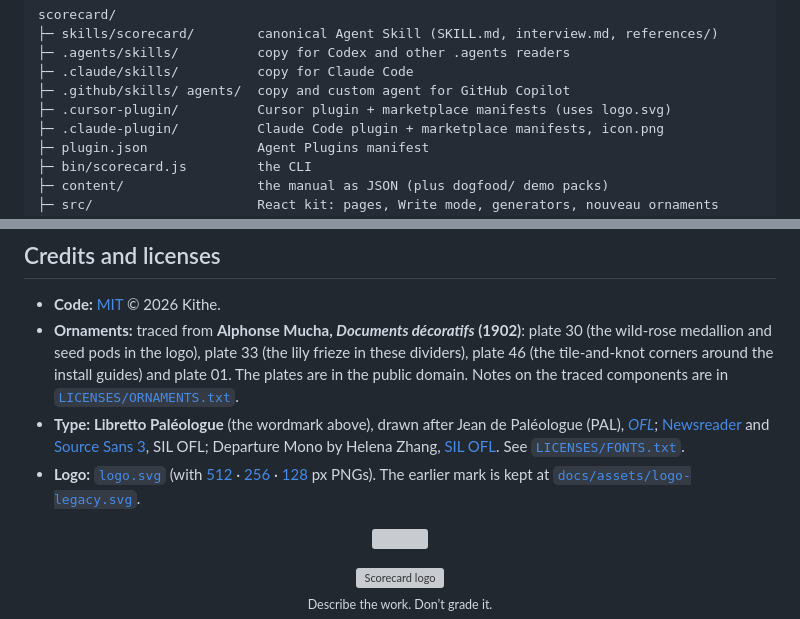
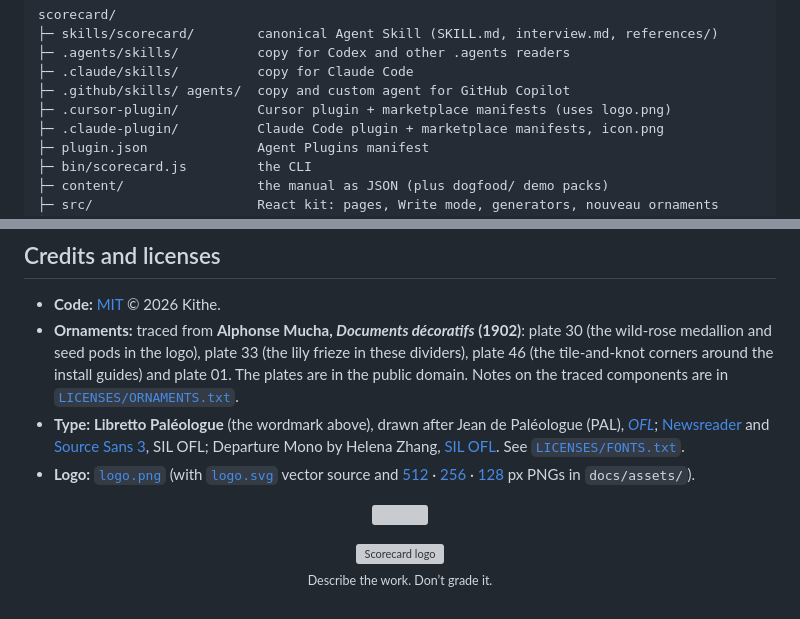
Before and after one commit to KitheK/scorecard, a Markdown page: README.md, 2 parts joined by grey strips. Rendered like a GitHub page; folded sections open; grey boxes are pictures that could not be loaded.

```diff
--- a/README.md
+++ b/README.md
@@ -498,7 +498,7 @@ scorecard/
 ├─ .agents/skills/          copy for Codex and other .agents readers
 ├─ .claude/skills/          copy for Claude Code
 ├─ .github/skills/ agents/  copy and custom agent for GitHub Copilot
-├─ .cursor-plugin/          Cursor plugin + marketplace manifests (uses logo.svg)
+├─ .cursor-plugin/          Cursor plugin + marketplace manifests (uses logo.png)
 ├─ .claude-plugin/          Claude Code plugin + marketplace manifests, icon.png
 ├─ plugin.json              Agent Plugins manifest
 ├─ bin/scorecard.js         the CLI
@@ -517,7 +517,7 @@ scorecard/
 - **Code:** [MIT](LICENSE) © 2026 Kithe.
 - **Ornaments:** traced from **Alphonse Mucha, *Documents décoratifs* (1902)**: plate 30 (the wild-rose medallion and seed pods in the logo), plate 33 (the lily frieze in these dividers), plate 46 (the tile-and-knot corners around the install guides) and plate 01. The plates are in the public domain. Notes on the traced components are in [`LICENSES/ORNAMENTS.txt`](LICENSES/ORNAMENTS.txt).
 - **Type:** **Libretto Paléologue** (the wordmark above), drawn after Jean de Paléologue (PAL), *[OFL](public/fonts/LibrettoPaleologue-OFL.txt)*; [Newsreader](public/fonts/Newsreader-OFL.txt) and [Source Sans 3](public/fonts/SourceSans3-OFL.txt), SIL OFL; Departure Mono by Helena Zhang, [SIL OFL](public/fonts/LICENSE). See [`LICENSES/FONTS.txt`](LICENSES/FONTS.txt).
-- **Logo:** [`logo.svg`](logo.svg) (with [512](docs/assets/logo-512.png) · [256](docs/assets/logo-256.png) · [128](docs/assets/logo-128.png) px PNGs). The earlier mark is kept at [`docs/assets/logo-legacy.svg`](docs/assets/logo-legacy.svg).
+- **Logo:** [`logo.png`](logo.png) (with [`logo.svg`](logo.svg) vector source and [512](docs/assets/logo-512.png) · [256](docs/assets/logo-256.png) · [128](docs/assets/logo-128.png) px PNGs in `docs/assets/`).
 
 <p align="center"><img src="docs/assets/divider-lys33-foot.svg" width="100%" alt=""></p>
 
```
Also changed, not shown: docs/assets/README.md (+2 -2 lines), logo.png (added), 3 other files.
